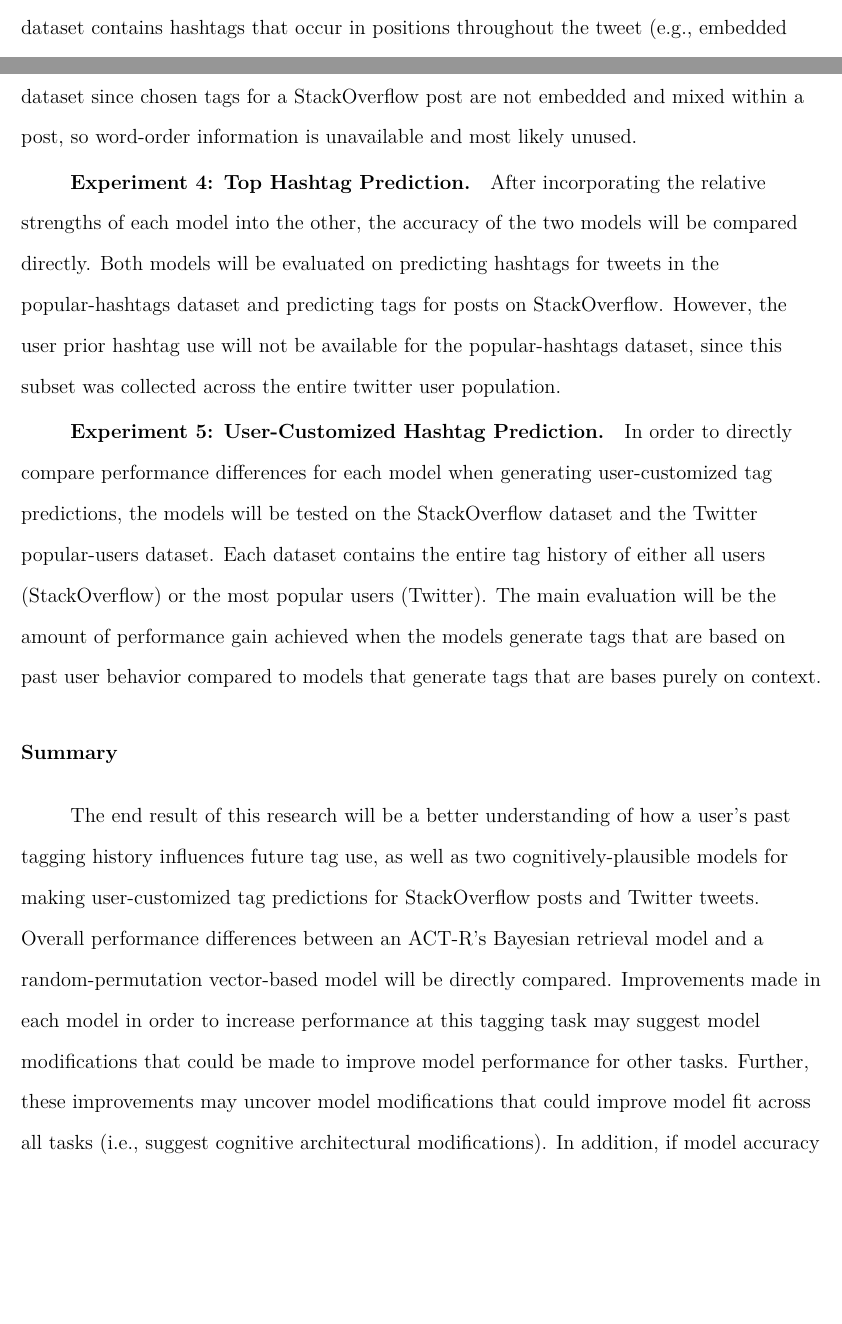
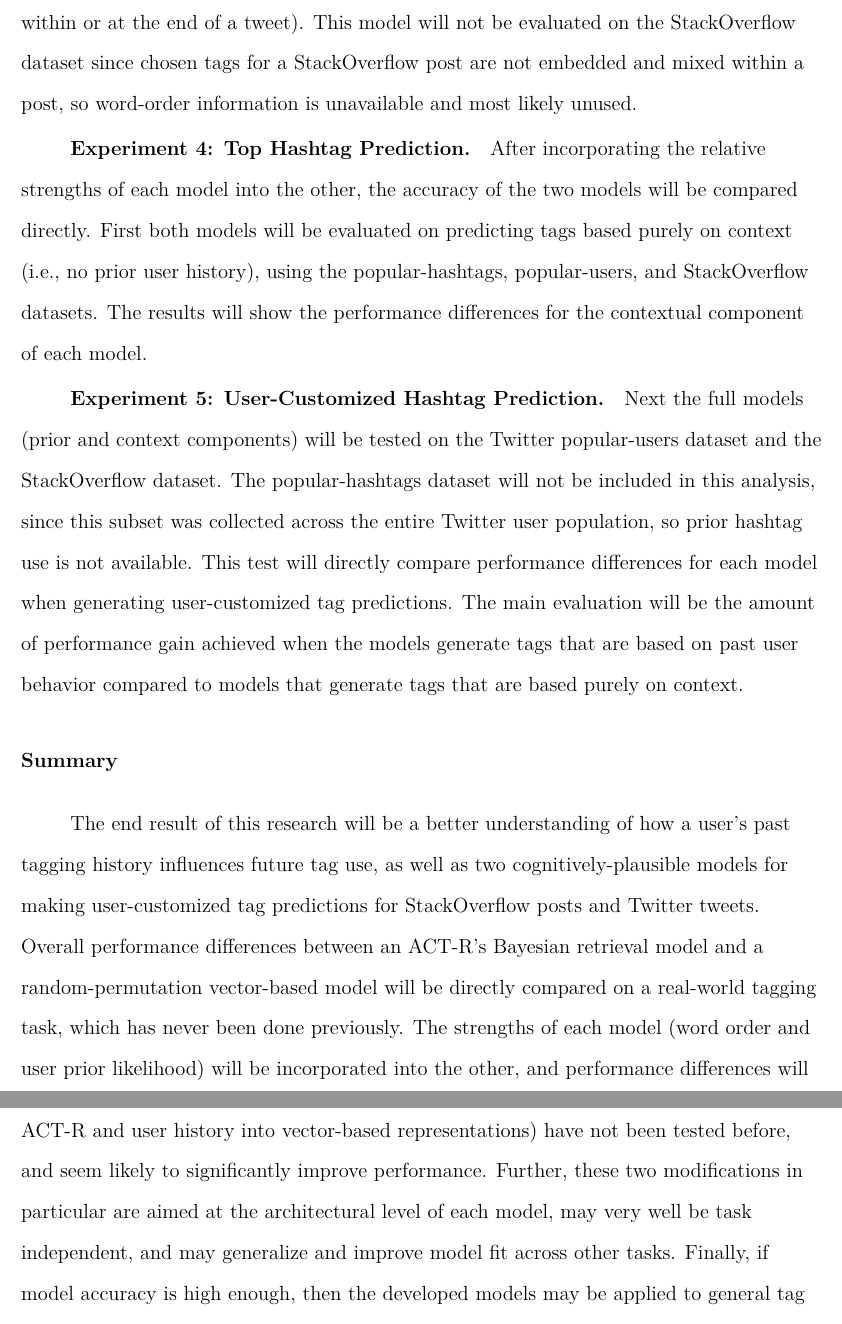
Before and after one commit to claytontstanley/dissertation, a LaTeX paper (writeups/proposal/proposal.tex): two parts of pages 44 and 45 of 46 before the commit and two parts of pages 45 and 46 of 46 after it, joined at a grey line, cut at the place of the change, the shorter picture padded with empty space. Compiled offline with pdfLaTeX.

Commit message:
read through entire proposal
Former-commit-id: 805f270e8d8c5293aa2aebaa5846f77107ff90c0 [formerly 5b074f791cf991108423ca5a0053bda49abc6922]
Former-commit-id: ca9c66816dd9f145501e78530f95d9b7667b4754

```diff
--- a/writeups/proposal/proposal.tex
+++ b/writeups/proposal/proposal.tex
@@ -927,23 +927,25 @@ This model will not be evaluated on the StackOverflow dataset since chosen tags
 \subsubsection{Experiment 4: Top Hashtag Prediction}
 
 After incorporating the relative strengths of each model into the other, the accuracy of the two models will be compared directly.
-Both models will be evaluated on predicting hashtags for tweets in the popular-hashtags dataset and predicting tags for posts on StackOverflow.
-However, the user prior hashtag use will not be available for the popular-hashtags dataset, since this subset was collected across the entire twitter user population.
+First both models will be evaluated on predicting tags based purely on context (i.e., no prior user history), using the popular-hashtags, popular-users, and StackOverflow datasets.
+The results will show the performance differences for the contextual component of each model.
 
 \subsubsection{Experiment 5: User-Customized Hashtag Prediction}
 
-In order to directly compare performance differences for each model when generating user-customized tag predictions, the models will be tested on the StackOverflow dataset and the Twitter popular-users dataset.
-Each dataset contains the entire tag history of either all users (StackOverflow) or the most popular users (Twitter).
-The main evaluation will be the amount of performance gain achieved when the models generate tags that are based on past user behavior compared to models that generate tags that are bases purely on context.
+Next the full models (prior and context components) will be tested on the Twitter popular-users dataset and the StackOverflow dataset.
+The popular-hashtags dataset will not be included in this analysis, since this subset was collected across the entire Twitter user population, so prior hashtag use is not available.
+This test will directly compare performance differences for each model when generating user-customized tag predictions.
+The main evaluation will be the amount of performance gain achieved when the models generate tags that are based on past user behavior compared to models that generate tags that are based purely on context.
 
 \subsection{Summary}
 
 The end result of this research will be a better understanding of how a user's past tagging history influences future tag use,
 as well as two cognitively-plausible models for making user-customized tag predictions for StackOverflow posts and Twitter tweets.
-Overall performance differences between an ACT-R's Bayesian retrieval model and a random-permutation vector-based model will be directly compared.
-Improvements made in each model in order to increase performance at this tagging task may suggest model modifications that could be made to improve model performance for other tasks.
-Further, these improvements may uncover model modifications that could improve model fit across all tasks (i.e., suggest cognitive architectural modifications).
-In addition, if model accuracy is high enough, then these developed models may be applied to general tag recommendation systems for either Twitter or StackOverflow,
+Overall performance differences between an ACT-R's Bayesian retrieval model and a random-permutation vector-based model will be directly compared on a real-world tagging task, which has never been done previously.
+The strengths of each model (word order and user prior likelihood) will be incorporated into the other, and performance differences will be evaluated.
+The main two proposed model modifications (incorporating word order into ACT-R and user history into vector-based representations) have not been tested before, and seem likely to significantly improve performance.
+Further, these two modifications in particular are aimed at the architectural level of each model, may very well be task independent, and may generalize and improve model fit across other tasks.
+Finally, if model accuracy is high enough, then the developed models may be applied to general tag recommendation systems for either Twitter or StackOverflow,
 and possibly for other sites where users generate and tag content.
 
 \begingroup
```
Also changed, not shown: writeups/proposal/proposal.tex (22 more changed lines).
